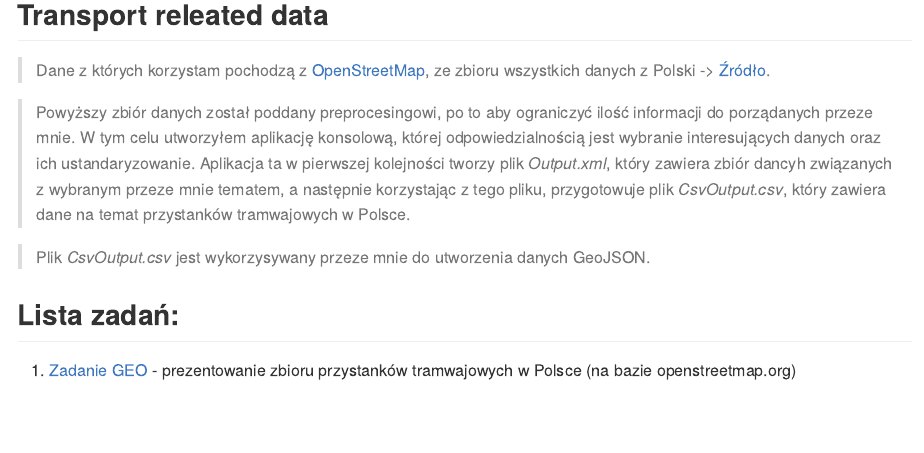
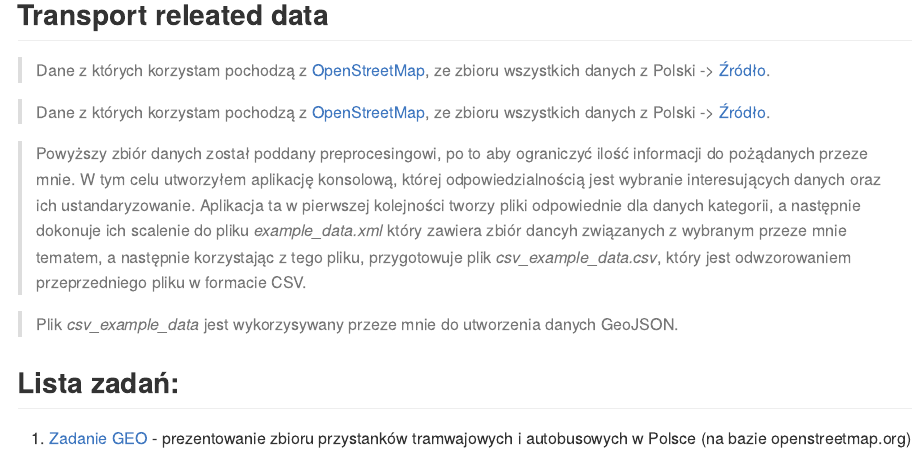
Before and after one commit to dbuszman/NoSQL, an R Markdown document (docs/index.Rmd): the page in a window 1100 px wide, from 160 px down. Rendered offline with R 4.5, knitr and Pandoc, with nearby package versions.

Commit message:
Update index.Rmd

```diff
--- a/docs/index.Rmd
+++ b/docs/index.Rmd
@@ -12,10 +12,12 @@ knitr::opts_chunk$set(echo = TRUE)
 
 > Dane z których korzystam pochodzą z [OpenStreetMap](openstreetmap.org), ze zbioru wszystkich danych z Polski -> [Źródło](http://download.geofabrik.de/europe/poland-latest.osm.bz2).
 
->Powyższy zbiór danych został poddany preprocesingowi, po to aby ograniczyć ilość informacji do porządanych przeze mnie. W tym celu utworzyłem aplikację konsolową, której odpowiedzialnością jest wybranie interesujących danych oraz ich ustandaryzowanie. Aplikacja ta w pierwszej kolejności tworzy plik *Output.xml*, który zawiera zbiór dancyh związanych z wybranym przeze mnie tematem, a następnie korzystając z tego pliku, przygotowuje plik *CsvOutput.csv*, który zawiera dane na temat przystanków tramwajowych w Polsce.
+>Dane z których korzystam pochodzą z [OpenStreetMap](openstreetmap.org), ze zbioru wszystkich danych z Polski -> [Źródło](http://download.geofabrik.de/europe/poland-latest.osm.bz2).
 
->Plik *CsvOutput.csv* jest wykorzysywany przeze mnie do utworzenia danych GeoJSON.
+>Powyższy zbiór danych został poddany preprocesingowi, po to aby ograniczyć ilość informacji do pożądanych przeze mnie. W tym celu utworzyłem aplikację konsolową, której odpowiedzialnością jest wybranie interesujących danych oraz ich ustandaryzowanie. Aplikacja ta w pierwszej kolejności tworzy pliki odpowiednie dla danych kategorii, a następnie dokonuje ich scalenie do pliku *example_data.xml* który zawiera zbiór dancyh związanych z wybranym przeze mnie tematem, a następnie korzystając z tego pliku, przygotowuje plik *csv_example_data.csv*, który jest odwzorowaniem przeprzedniego pliku w formacie CSV.
+
+>Plik *csv_example_data* jest wykorzysywany przeze mnie do utworzenia danych GeoJSON.
 
 ## Lista zadań:
 
-1. [Zadanie GEO](geo.nb) - prezentowanie zbioru przystanków tramwajowych w Polsce (na bazie openstreetmap.org)
+1. [Zadanie GEO](geo.nb) - prezentowanie zbioru przystanków tramwajowych i autobusowych w Polsce (na bazie openstreetmap.org)
```
